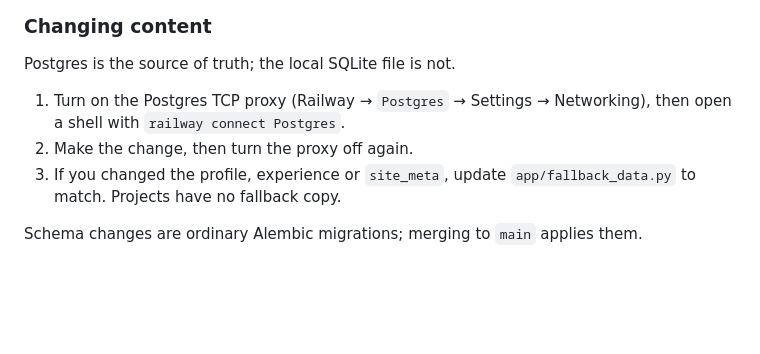
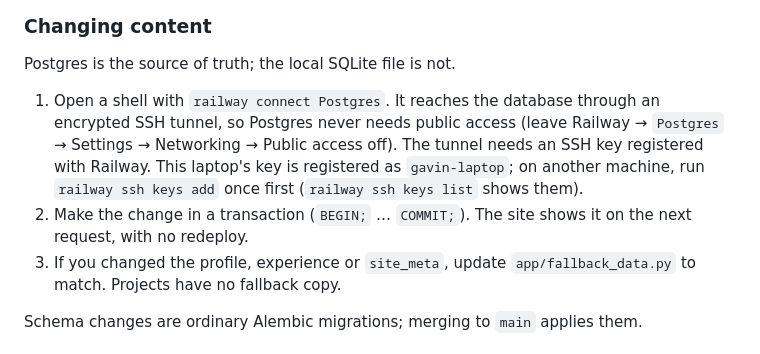
Before and after one commit to gclarke5/career-platform-2-, a Markdown page: README.md, the part around the change. Rendered like a GitHub page; blank space fills up the shorter version.

Commit message:
docs: README reaches Postgres through the SSH tunnel, not the removed TCP proxy
Co-Authored-By: Claude Opus 5.5 <noreply@anthropic.com>

```diff
--- a/README.md
+++ b/README.md
@@ -91,9 +91,14 @@ into a database that already has rows.
 
 Postgres is the source of truth; the local SQLite file is not.
 
-1. Turn on the Postgres TCP proxy (Railway → `Postgres` → Settings →
-   Networking), then open a shell with `railway connect Postgres`.
-2. Make the change, then turn the proxy off again.
+1. Open a shell with `railway connect Postgres`. It reaches the database
+   through an encrypted SSH tunnel, so Postgres never needs public access
+   (leave Railway → `Postgres` → Settings → Networking → Public access off).
+   The tunnel needs an SSH key registered with Railway. This laptop's key is
+   registered as `gavin-laptop`; on another machine, run
+   `railway ssh keys add` once first (`railway ssh keys list` shows them).
+2. Make the change in a transaction (`BEGIN;` … `COMMIT;`). The site shows it
+   on the next request, with no redeploy.
 3. If you changed the profile, experience or `site_meta`, update
    `app/fallback_data.py` to match. Projects have no fallback copy.
 
```
